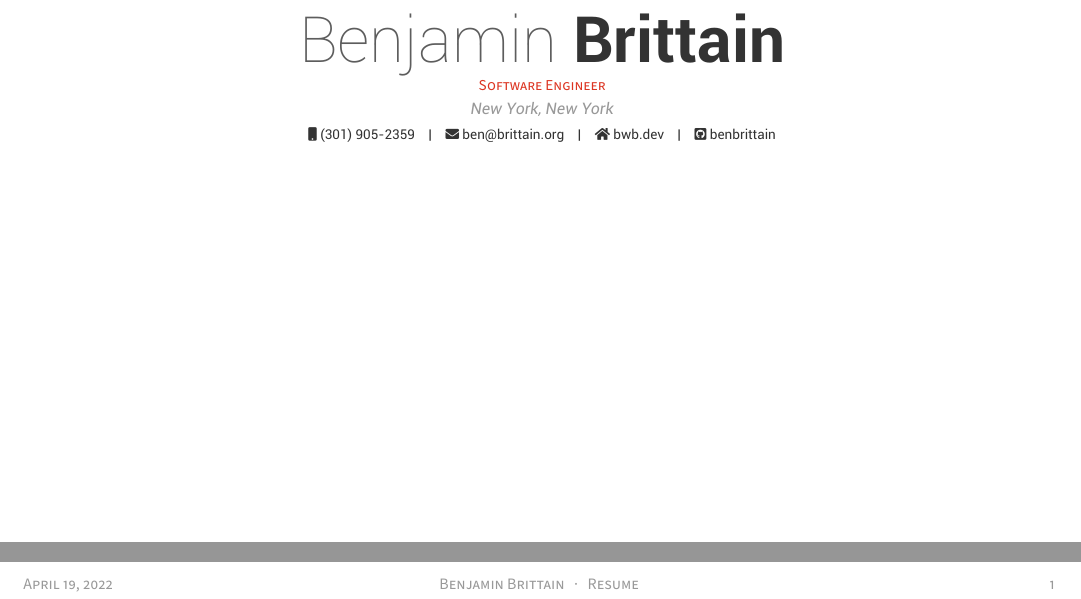
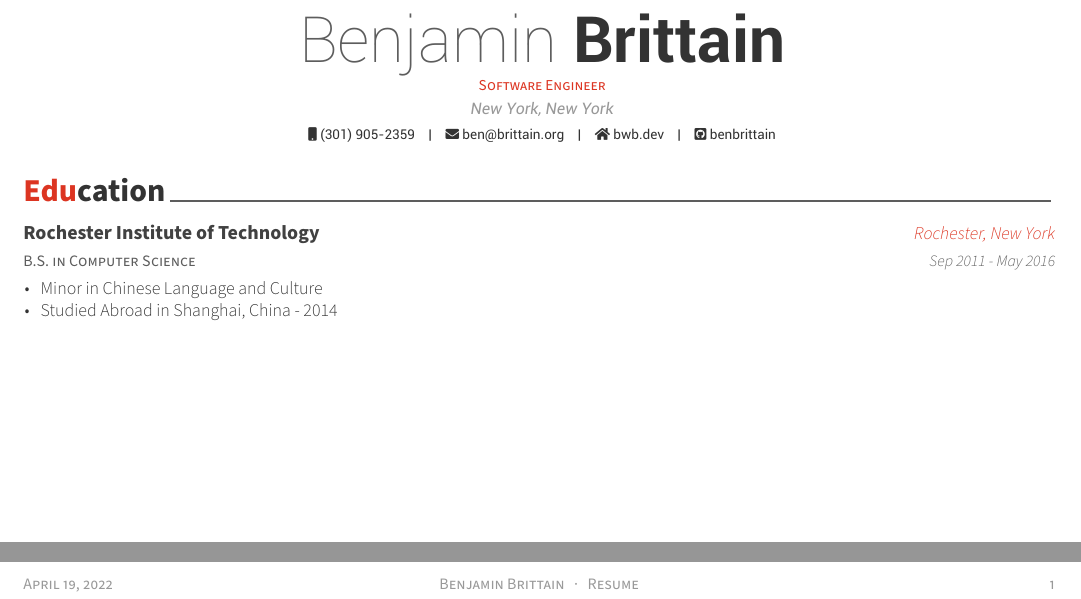
Before and after one commit to benbrittain/resume-tex, a LaTeX CV (resume.tex, which reads education.tex): two parts of the page, joined at a grey line, cut so that both start at the same text. Compiled offline with XeLaTeX.

Commit message:
adds education section

```diff
--- /dev/null
+++ b/education.tex
@@ -0,0 +1,17 @@
+\cvsection{Education}
+
+\begin{cventries}
+
+  \cventry
+    {B.S. in Computer Science}
+    {Rochester Institute of Technology}
+    {Rochester, New York}
+    {Sep 2011 - May 2016}
+    {
+      \begin{cvitems}
+        \item {Minor in Chinese Language and Culture}
+        \item {Studied Abroad in Shanghai, China - 2014 }
+      \end{cvitems}
+    }
+
+\end{cventries}
```
Also changed, not shown: resume.tex (+2 -0 lines).
